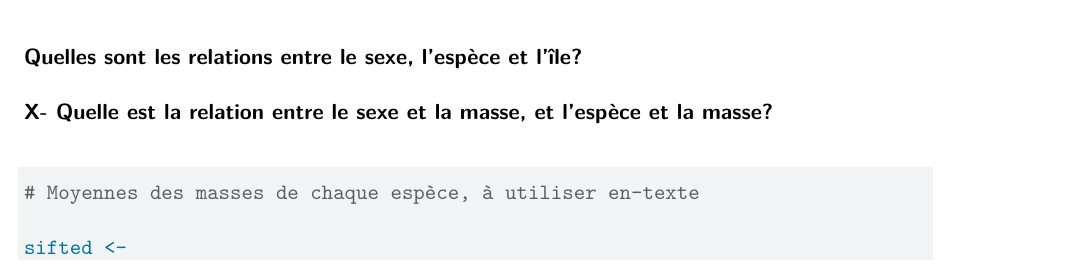
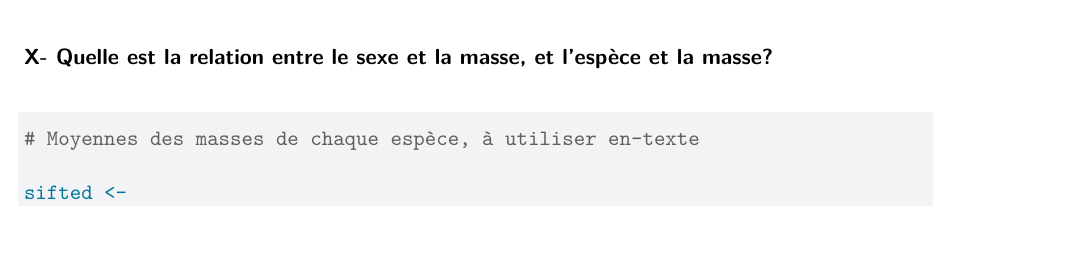
Before and after one commit to 101010101010101011010/pengouins-palmer-quarto-mdm4u, a Quarto document (index.qmd): part of page 18 of 26, cut at the place of the change, the shorter picture padded with empty space. Rendered offline with R 4.5, knitr and Pandoc in place of Quarto, then LaTeX, with nearby package versions; some code elsewhere in the file could not run offline.

Commit message:
Enlèvement d'un titre obsolète

````diff
--- a/index.qmd
+++ b/index.qmd
@@ -659,8 +659,6 @@ L'île Biscoe comporte `{r} bis_drea_isle_diff` pingouins de plus que l'île Dre
 
 La @fig-freq-isle suggère également que les \adelie{}s sont la seule des trois espèces à se situer sur plus d'une des îles mesurées. Il se pourrait plusieurs raisons pour ceci, par exemple une préférence nomade, mais sans des recherches plus approfondies c'est entièrement incertain. Il est à noter qu'à l'exception de l'île Torgersen, les \adelie{}s forment la minoritée et ne sont donc l'espèce pinguinale primaire que sur une des trois îles.
 
-### Quelles sont les relations entre le sexe, l'espèce et l'île?
-
 ### X- Quelle est la relation entre le sexe et la masse, et l'espèce et la masse?
 
 ```{r}
````
